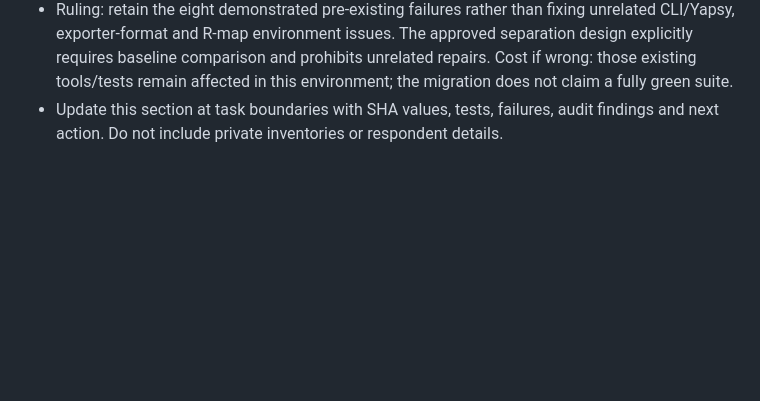
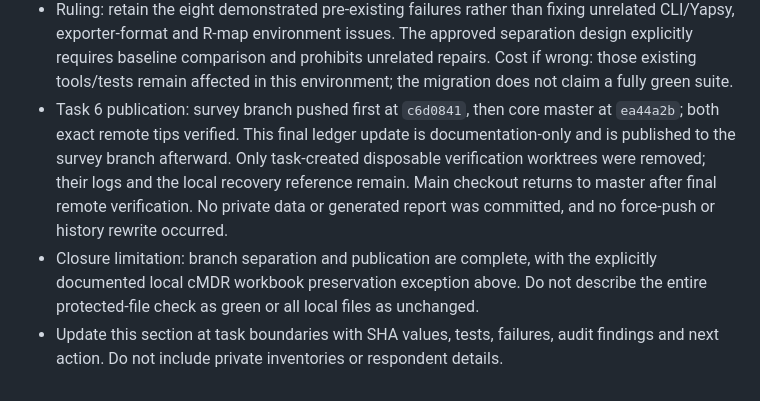
Before and after one commit to BBMRI-ERIC/directory-scripts, a Markdown page: docs/surveys/branch-separation-plan.md, the part around one of its changes. Drawn GitHub-style; blank space fills up the shorter version.

```diff
--- a/docs/surveys/branch-separation-plan.md
+++ b/docs/surveys/branch-separation-plan.md
@@ -182,4 +182,6 @@ There are no outstanding product-design decisions. Execution must still detect b
 - Accounting: one independent completion reviewer used verified runtime model `gpt-6.1-sol`, effort `medium`; no implementation children. Weekly allowance telemetry unavailable. Existing baseline failures remain explicit rather than weakened or repaired outside scope. Final isolated suites are being rerun after the test-only safety correction.
 - Task 5 complete: final isolated CORE `ea44a2b` full suite: 582 passed, 40 skipped, eight baseline failures (70.12 seconds); final survey `9ebaae7`: 1263 passed, 41 skipped, the identical eight baseline failures (194.89 seconds). No new failed test IDs. Skips include unavailable R/live dependencies and private source-bound replay, not omitted synthetic acceptance tests. Final source/link checks passed. All substantive extracted operator/specification/agent/UpSet lines survived; one moved heading was renamed. Incremental independent audit of `ea44a2b` found no substantive issues.
 - Ruling: retain the eight demonstrated pre-existing failures rather than fixing unrelated CLI/Yapsy, exporter-format and R-map environment issues. The approved separation design explicitly requires baseline comparison and prohibits unrelated repairs. Cost if wrong: those existing tools/tests remain affected in this environment; the migration does not claim a fully green suite.
+- Task 6 publication: survey branch pushed first at `c6d0841`, then core master at `ea44a2b`; both exact remote tips verified. This final ledger update is documentation-only and is published to the survey branch afterward. Only task-created disposable verification worktrees were removed; their logs and the local recovery reference remain. Main checkout returns to master after final remote verification. No private data or generated report was committed, and no force-push or history rewrite occurred.
+- Closure limitation: branch separation and publication are complete, with the explicitly documented local cMDR workbook preservation exception above. Do not describe the entire protected-file check as green or all local files as unchanged.
 - Update this section at task boundaries with SHA values, tests, failures, audit findings and next action. Do not include private inventories or respondent details.
```
Also changed, not shown: other parts of docs/surveys/branch-separation-plan.md (+5 -5 lines).
